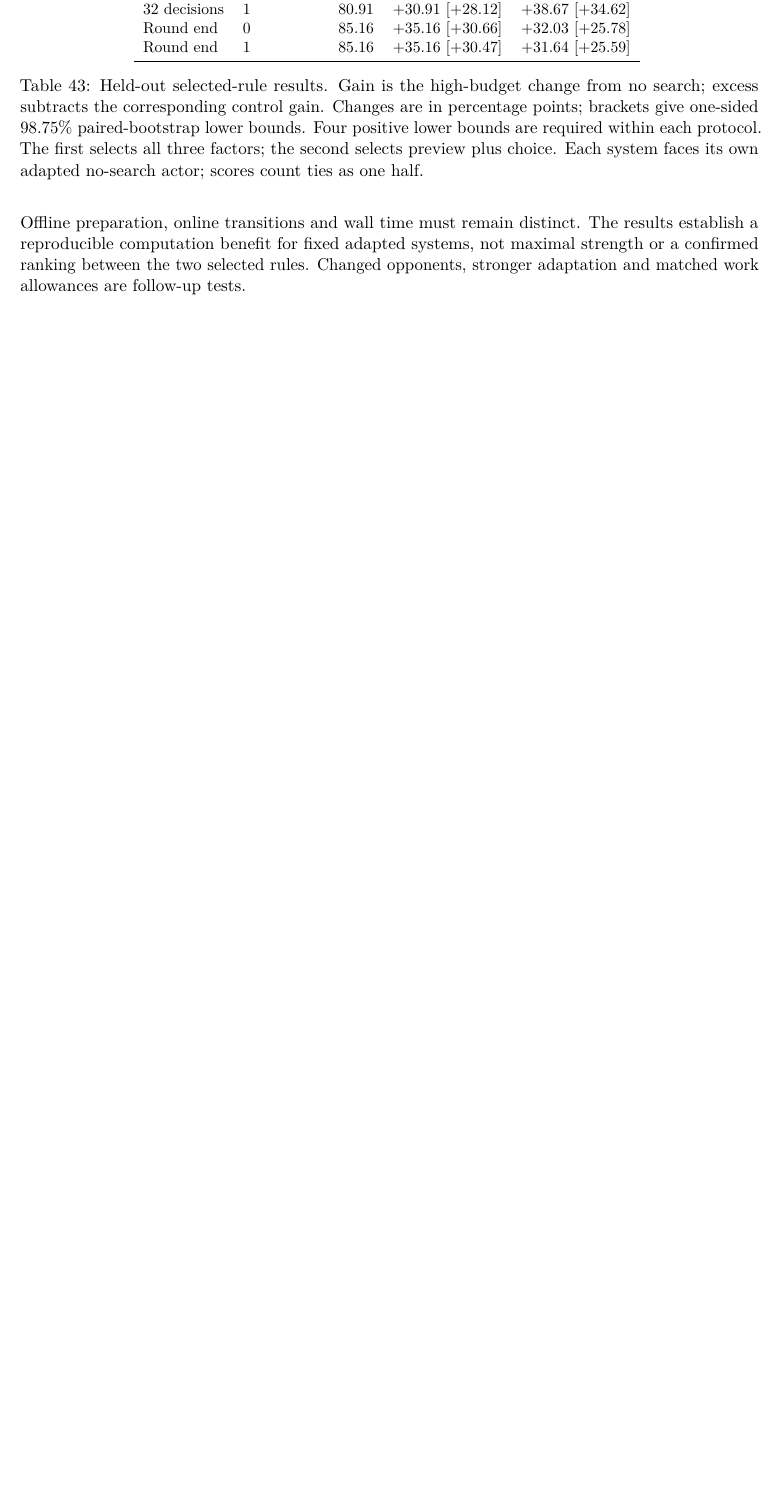
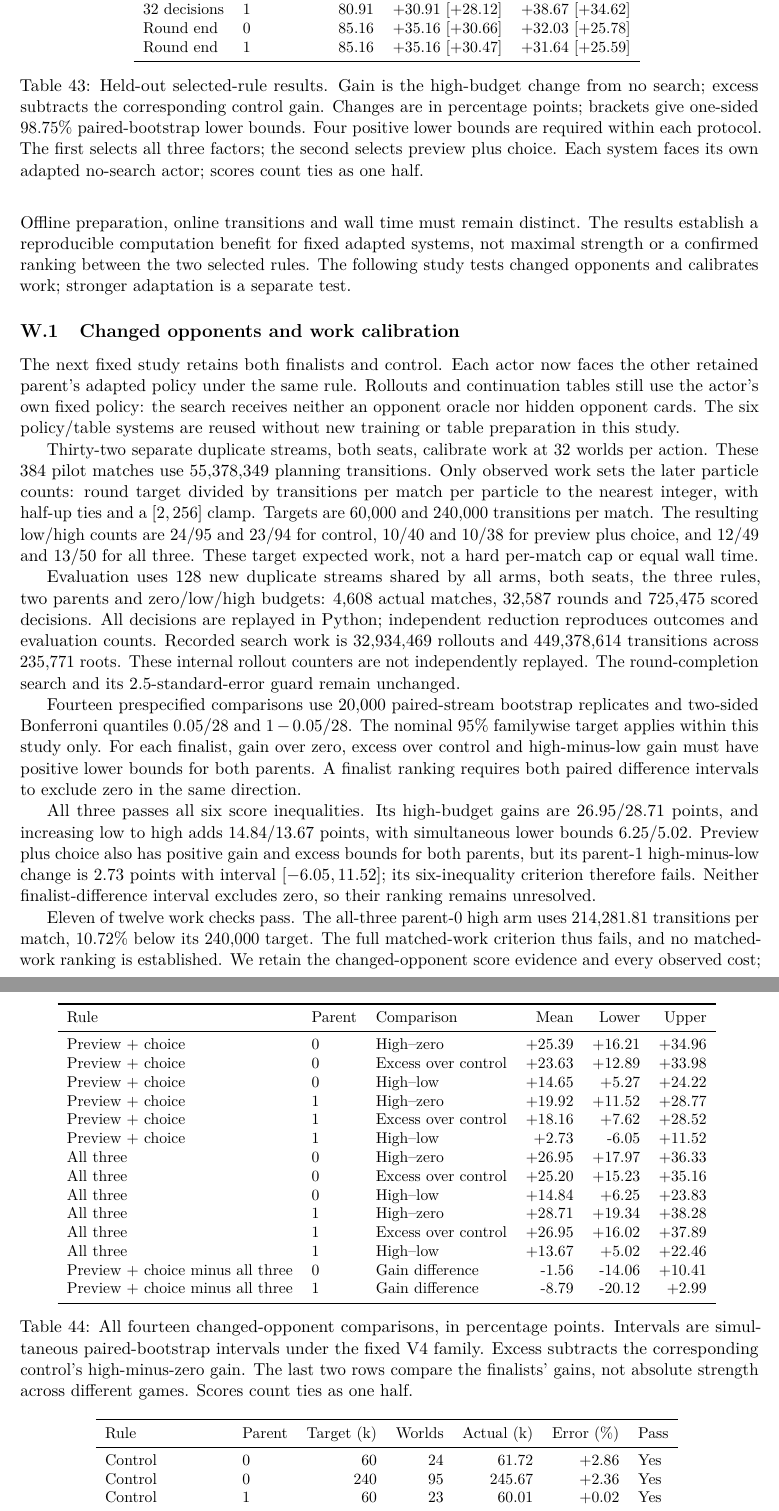
Before and after one commit to sheetau/koikoi, a LaTeX paper (docs/paper/manuscript.tex, which reads docs/paper/generated/public_stock_v4/public_stock_robustness_comparisons.tex, docs/paper/generated/public_stock_v4/public_stock_robustness_costs.tex, docs/paper/public_stock_appendix.tex): part of page 54 of 58 before the commit and two parts of pages 54 and 55 of 60 after it, the two joined at a grey line, cut so that both start at the same text, the shorter picture padded with empty space. Compiled offline with pdfLaTeX.

Commit message:
Report changed-opponent search gains and failed work matching with reviewed paper

```diff
--- /dev/null
+++ b/docs/paper/generated/public_stock_v4/public_stock_robustness_comparisons.tex
@@ -0,0 +1,20 @@
+\begin{tabular}{lllrrr}
+\toprule
+Rule & Parent & Comparison & Mean & Lower & Upper \\
+\midrule
+Preview + choice & 0 & High--zero & +25.39 & +16.21 & +34.96 \\
+Preview + choice & 0 & Excess over control & +23.63 & +12.89 & +33.98 \\
+Preview + choice & 0 & High--low & +14.65 & +5.27 & +24.22 \\
+Preview + choice & 1 & High--zero & +19.92 & +11.52 & +28.77 \\
+Preview + choice & 1 & Excess over control & +18.16 & +7.62 & +28.52 \\
+Preview + choice & 1 & High--low & +2.73 & -6.05 & +11.52 \\
+All three & 0 & High--zero & +26.95 & +17.97 & +36.33 \\
+All three & 0 & Excess over control & +25.20 & +15.23 & +35.16 \\
+All three & 0 & High--low & +14.84 & +6.25 & +23.83 \\
+All three & 1 & High--zero & +28.71 & +19.34 & +38.28 \\
+All three & 1 & Excess over control & +26.95 & +16.02 & +37.89 \\
+All three & 1 & High--low & +13.67 & +5.02 & +22.46 \\
+Preview + choice minus all three & 0 & Gain difference & -1.56 & -14.06 & +10.41 \\
+Preview + choice minus all three & 1 & Gain difference & -8.79 & -20.12 & +2.99 \\
+\bottomrule
+\end{tabular}
--- /dev/null
+++ b/docs/paper/generated/public_stock_v4/public_stock_robustness_costs.tex
@@ -0,0 +1,9 @@
+\begin{tabular}{llrrrrl}
+\toprule
+Rule & Parent & Target (k) & Worlds & Actual (k) & Error (\%) & Pass \\
+\midrule
+Control & 0 & 60 & 24 & 61.72 & +2.86 & Yes \\
+Control & 0 & 240 & 95 & 245.67 & +2.36 & Yes \\
+Control & 1 & 60 & 23 & 60.01 & +0.02 & Yes \\
+Control & 1 & 240 & 94 & 246.62 & +2.76 & Yes \\
+Preview + choice & 0 & 60 & 10 & 58.52 & -2.46 & Yes \\
--- a/docs/paper/public_stock_appendix.tex
+++ b/docs/paper/public_stock_appendix.tex
@@ -166,5 +166,5 @@ sampled worlds, not the fixed rollout horizon. Particle counts do not equalize
 work across rules. Offline preparation, online transitions and
 wall time must remain distinct. The results establish a reproducible
 computation benefit for fixed adapted systems, not maximal strength or a
-confirmed ranking between the two selected rules. Changed opponents,
-stronger adaptation and matched work allowances are follow-up tests.
+confirmed ranking between the two selected rules. The following study tests
+changed opponents and calibrates work; stronger adaptation is a separate test.
--- /dev/null
+++ b/docs/paper/public_stock_robustness_appendix.tex
@@ -0,0 +1,51 @@
+\FloatBarrier
+\subsection{Changed opponents and work calibration}
+\label{app:public-stock-robustness}
+The next fixed study retains both finalists and control. Each actor now faces
+the other retained parent's adapted policy under the same rule. Rollouts and
+continuation tables still use the actor's own fixed policy: the search receives
+neither an opponent oracle nor hidden opponent cards. The six policy/table
+systems are reused without new training or table preparation in this study.
+
+Thirty-two separate duplicate streams, both seats, calibrate work at 32 worlds
+per action. These 384 pilot matches use 55,378,349 planning transitions.
+Only observed work sets the later particle counts: round target divided by
+transitions per match per particle to the nearest integer, with half-up ties
+and a $[2,256]$ clamp. Targets are 60,000 and 240,000 transitions per match.
+The resulting low/high counts are 24/95 and 23/94 for control, 10/40 and
+10/38 for preview plus choice, and 12/49 and 13/50 for all three.
+These target expected work, not a hard per-match cap or equal wall time.
+
+Evaluation uses 128 new duplicate streams shared by all arms, both seats,
+the three rules, two parents and zero/low/high budgets: 4,608 actual matches,
+32,587 rounds and 725,475 scored decisions. All decisions are replayed in
+Python; independent reduction reproduces outcomes and evaluation counts.
+Recorded search work is 32,934,469 rollouts and 449,378,614 transitions across
+235,771 roots. These internal rollout counters are not independently replayed.
+The round-completion search and its 2.5-standard-error guard remain unchanged.
+
+Fourteen prespecified comparisons use 20,000 paired-stream bootstrap
+replicates and two-sided Bonferroni quantiles $0.05/28$ and $1-0.05/28$.
+The nominal 95\% familywise target applies within this study only. For each
+finalist, gain over zero, excess over control and high-minus-low gain must
+have positive lower bounds for both parents. A finalist ranking requires
+both paired difference intervals to exclude zero in the same direction.
+
+\begin{table}[ht]
+\centering\small
+\input{generated/public_stock_v4/public_stock_robustness_comparisons.tex}
+\caption{All fourteen changed-opponent comparisons, in percentage points.
+Intervals are simultaneous paired-bootstrap intervals under the fixed V4
+family. Excess subtracts the corresponding control's high-minus-zero gain.
+The last two rows compare the finalists' gains, not absolute strength across
+different games. Scores count ties as one half.}
+\label{tab:public-stock-robustness-comparisons}
+\end{table}
+
+All three passes all six score inequalities. Its high-budget gains are
+26.95/28.71 points, and increasing low to high adds 14.84/13.67 points,
+with simultaneous lower bounds 6.25/5.02. Preview plus choice also has positive
+gain and excess bounds for both parents, but its parent-1 high-minus-low
+change is 2.73 points with interval $[-6.05,11.52]$; its six-inequality
+criterion therefore fails. Neither finalist-difference interval excludes
+zero, so their ranking remains unresolved.
@@ -0,0 +71,8 @@
+\label{tab:public-stock-robustness-costs}
+\end{table}
+
+Eleven of twelve work checks pass. The all-three parent-0 high arm uses
+214,281.81 transitions per match, 10.72\% below its 240,000 target.
+The full matched-work criterion thus fails, and no matched-work ranking is
+established. We retain the changed-opponent score evidence and every observed
+cost; we do not retune or extend the cohort. The all-three result demonstrates
@@ -0,0 +83 @@
+\FloatBarrier
```
Also changed, not shown: docs/paper/manuscript.tex (+24 -23 lines), docs/paper/generated/public_stock_v4/public_stock_robustness_costs.pdf (added), docs/paper/generated/public_stock_v4/public_stock_robustness_costs.png (added), docs/paper/generated/public_stock_v4/public_stock_robustness_work.pdf (added), docs/paper/generated/public_stock_v4/public_stock_robustness_work.png (added), docs/paper/generated/public_stock_v4/public_stock_robustness_costs.tex (9 more changed lines), docs/paper/public_stock_robustness_appendix.tex (23 more changed lines), 7 other files.
